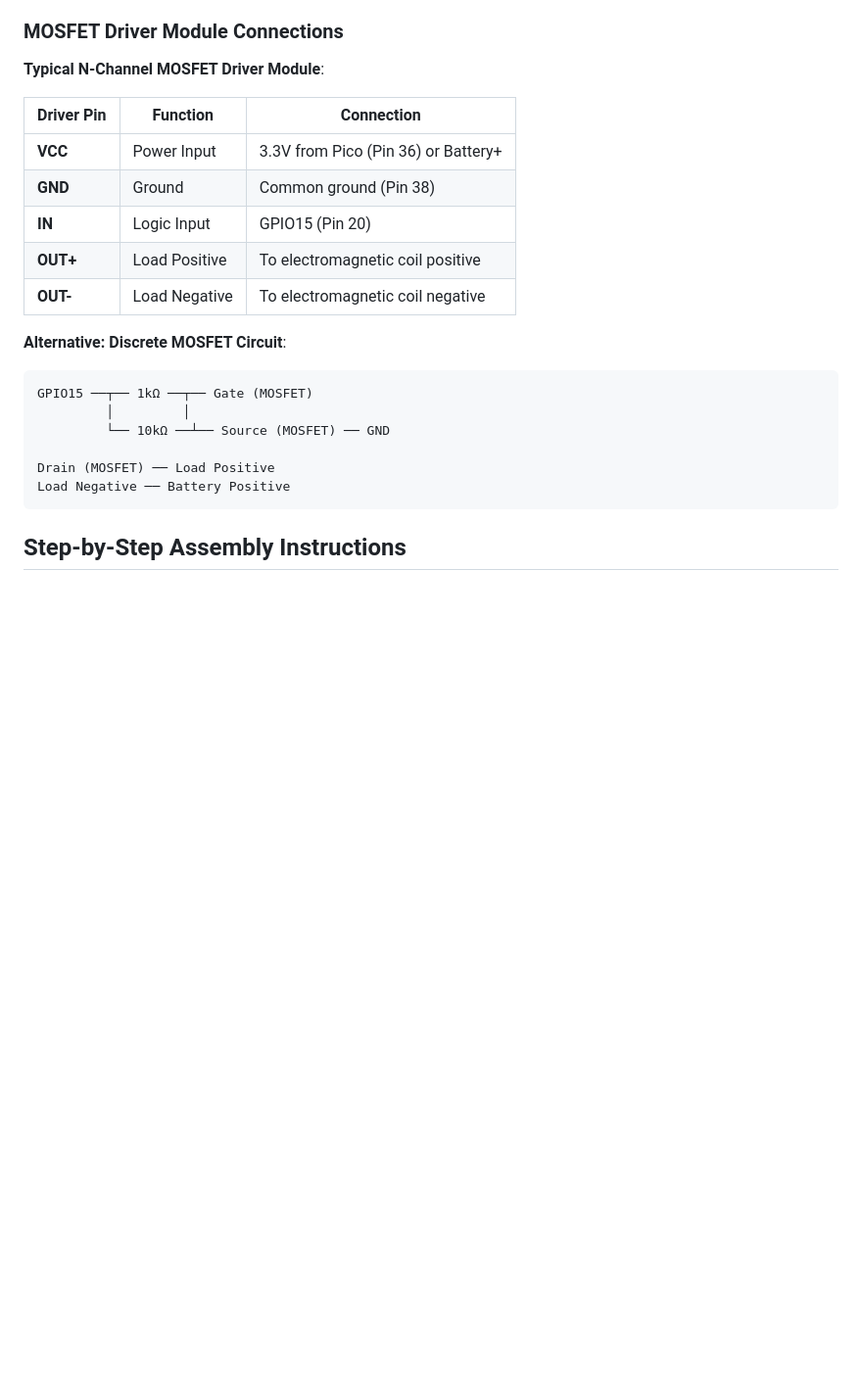
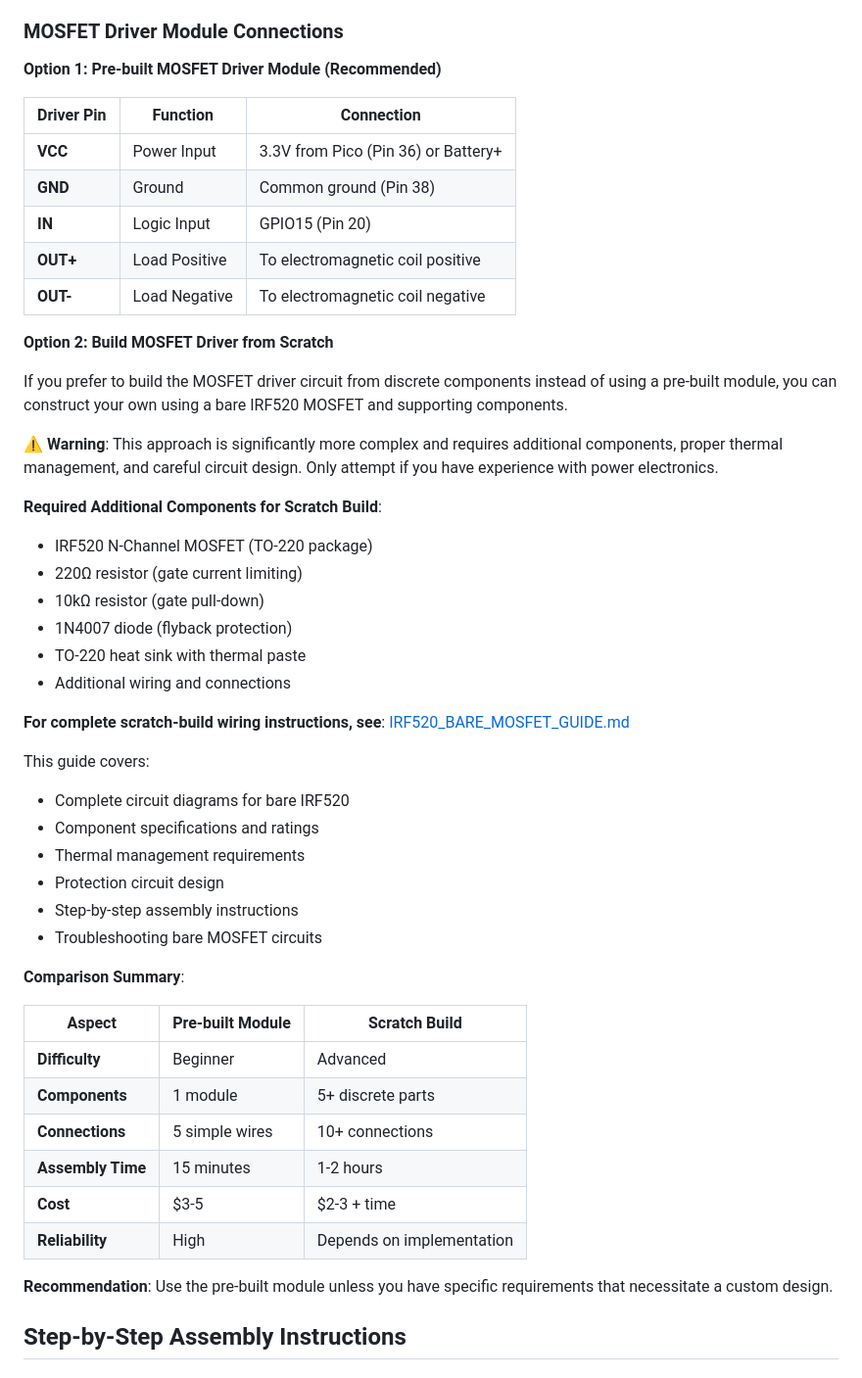
Before and after one commit to dabstractor/ass-easy-loop, a Markdown page: docs/hardware/WIRING_GUIDE.md, the part around the change printed below. Shown: that part at 98% size. GitHub-like rendering; blank space fills up the shorter version.

Commit message:
added guide to wiring bare mosfet

````diff
--- a/docs/hardware/WIRING_GUIDE.md
+++ b/docs/hardware/WIRING_GUIDE.md
@@ -119,7 +119,7 @@ Battery Positive ──┬── 10kΩ (R1) ──┬── 5.1kΩ (R2) ── G
 
 ### MOSFET Driver Module Connections
 
-**Typical N-Channel MOSFET Driver Module**:
+**Option 1: Pre-built MOSFET Driver Module (Recommended)**
 
 | Driver Pin | Function | Connection |
 |------------|----------|------------|
@@ -129,15 +129,42 @@ Battery Positive ──┬── 10kΩ (R1) ──┬── 5.1kΩ (R2) ── G
 | **OUT+** | Load Positive | To electromagnetic coil positive |
 | **OUT-** | Load Negative | To electromagnetic coil negative |
 
-**Alternative: Discrete MOSFET Circuit**:
-```
-GPIO15 ──┬── 1kΩ ──┬── Gate (MOSFET)
-         │         │
-         └── 10kΩ ──┴── Source (MOSFET) ── GND
+**Option 2: Build MOSFET Driver from Scratch**
 
-Drain (MOSFET) ── Load Positive
-Load Negative ── Battery Positive
-```
+If you prefer to build the MOSFET driver circuit from discrete components instead of using a pre-built module, you can construct your own using a bare IRF520 MOSFET and supporting components.
+
+⚠️ **Warning**: This approach is significantly more complex and requires additional components, proper thermal management, and careful circuit design. Only attempt if you have experience with power electronics.
+
+**Required Additional Components for Scratch Build**:
+- IRF520 N-Channel MOSFET (TO-220 package)
+- 220Ω resistor (gate current limiting)
+- 10kΩ resistor (gate pull-down)
+- 1N4007 diode (flyback protection)
+- TO-220 heat sink with thermal paste
+- Additional wiring and connections
+
+**For complete scratch-build wiring instructions, see**: [IRF520_BARE_MOSFET_GUIDE.md](IRF520_BARE_MOSFET_GUIDE.md)
+
+This guide covers:
+- Complete circuit diagrams for bare IRF520
+- Component specifications and ratings
+- Thermal management requirements
+- Protection circuit design
+- Step-by-step assembly instructions
+- Troubleshooting bare MOSFET circuits
+
+**Comparison Summary**:
+
+| Aspect | Pre-built Module | Scratch Build |
+|--------|-----------------|---------------|
+| **Difficulty** | Beginner | Advanced |
+| **Components** | 1 module | 5+ discrete parts |
+| **Connections** | 5 simple wires | 10+ connections |
+| **Assembly Time** | 15 minutes | 1-2 hours |
+| **Cost** | $3-5 | $2-3 + time |
+| **Reliability** | High | Depends on implementation |
+
+**Recommendation**: Use the pre-built module unless you have specific requirements that necessitate a custom design.
 
 ## Step-by-Step Assembly Instructions
 
````
Also changed, not shown: other parts of docs/hardware/WIRING_GUIDE.md (+2 -2 lines), docs/hardware/IRF520_BARE_MOSFET_GUIDE.md (added, +590 -0 lines).
